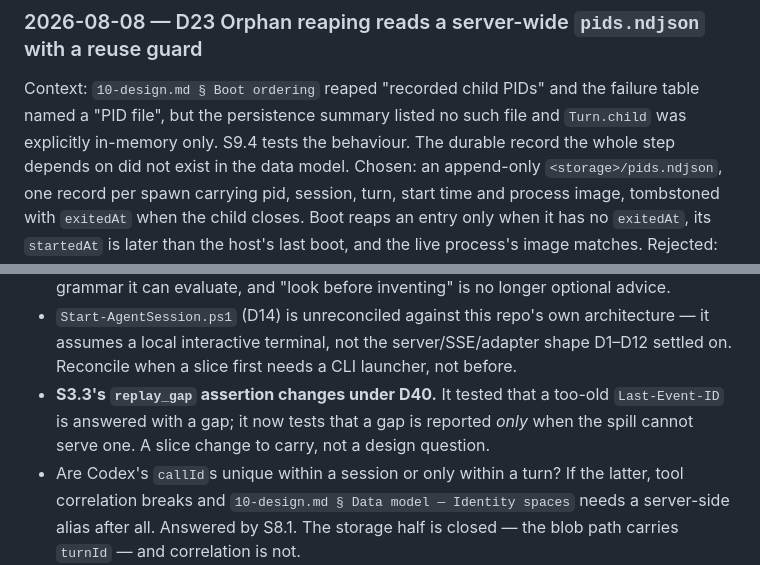
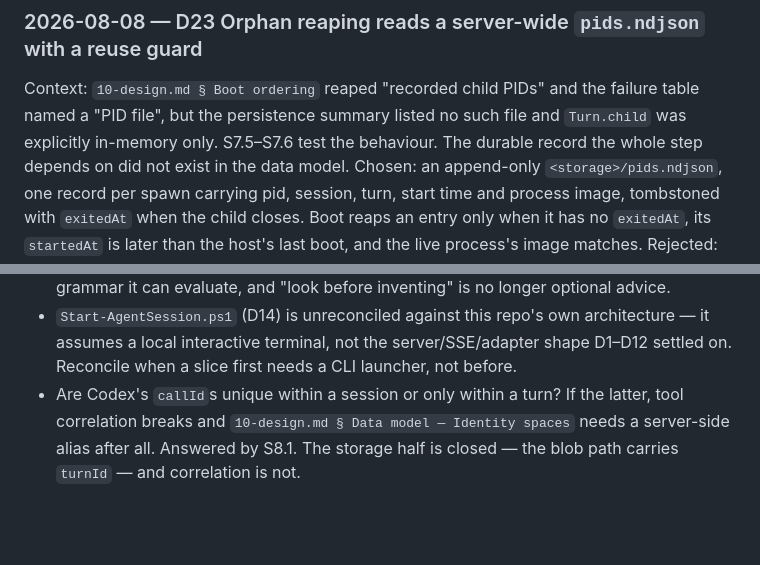
Before and after one commit to The-Running-Dev/SubZeroDev.SkyNetHR, a Markdown page: design/90-decisions.md, 2 parts joined by grey strips. GitHub-like rendering; blank space fills up the shorter version.

Commit message:
Point stale slice references at the rewritten slice set

```diff
--- a/design/90-decisions.md
+++ b/design/90-decisions.md
@@ -373,7 +373,7 @@ exists.
 ### 2026-08-08 — D23 Orphan reaping reads a server-wide `pids.ndjson` with a reuse guard
 Context: `10-design.md § Boot ordering` reaped "recorded child PIDs" and the failure table
 named a "PID file", but the persistence summary listed no such file and `Turn.child` was
-explicitly in-memory only. S9.4 tests the behaviour. The durable record the whole step
+explicitly in-memory only. S7.5–S7.6 test the behaviour. The durable record the whole step
 depends on did not exist in the data model.
 Chosen: an append-only `<storage>/pids.ndjson`, one record per spawn carrying pid, session,
 turn, start time and process image, tombstoned with `exitedAt` when the child closes. Boot
@@ -964,9 +964,6 @@ Staging only. Once an item becomes an issue it leaves this list.
 - `Start-AgentSession.ps1` (D14) is unreconciled against this repo's own architecture — it
   assumes a local interactive terminal, not the server/SSE/adapter shape D1–D12 settled on.
   Reconcile when a slice first needs a CLI launcher, not before.
-- **S3.3's `replay_gap` assertion changes under D40.** It tested that a too-old
-  `Last-Event-ID` is answered with a gap; it now tests that a gap is reported *only* when the
-  spill cannot serve one. A slice change to carry, not a design question.
 - Are Codex's `callId`s unique within a session or only within a turn? If the latter, tool
   correlation breaks and `10-design.md § Data model — Identity spaces` needs a server-side
   alias after all. Answered by S8.1. The storage half is closed — the blob path carries
```
Also changed, not shown: design/10-design.md (+5 -5 lines).
